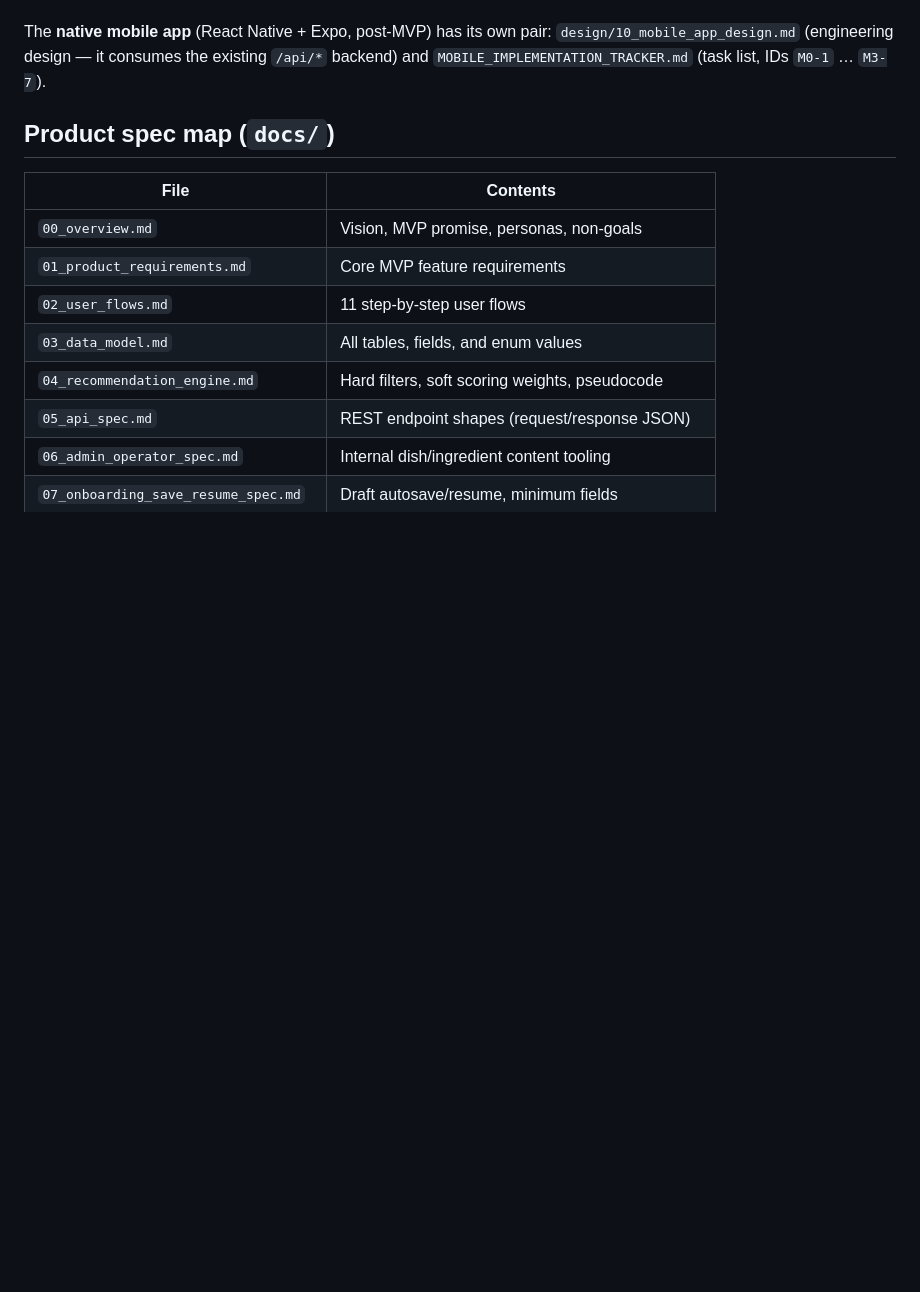
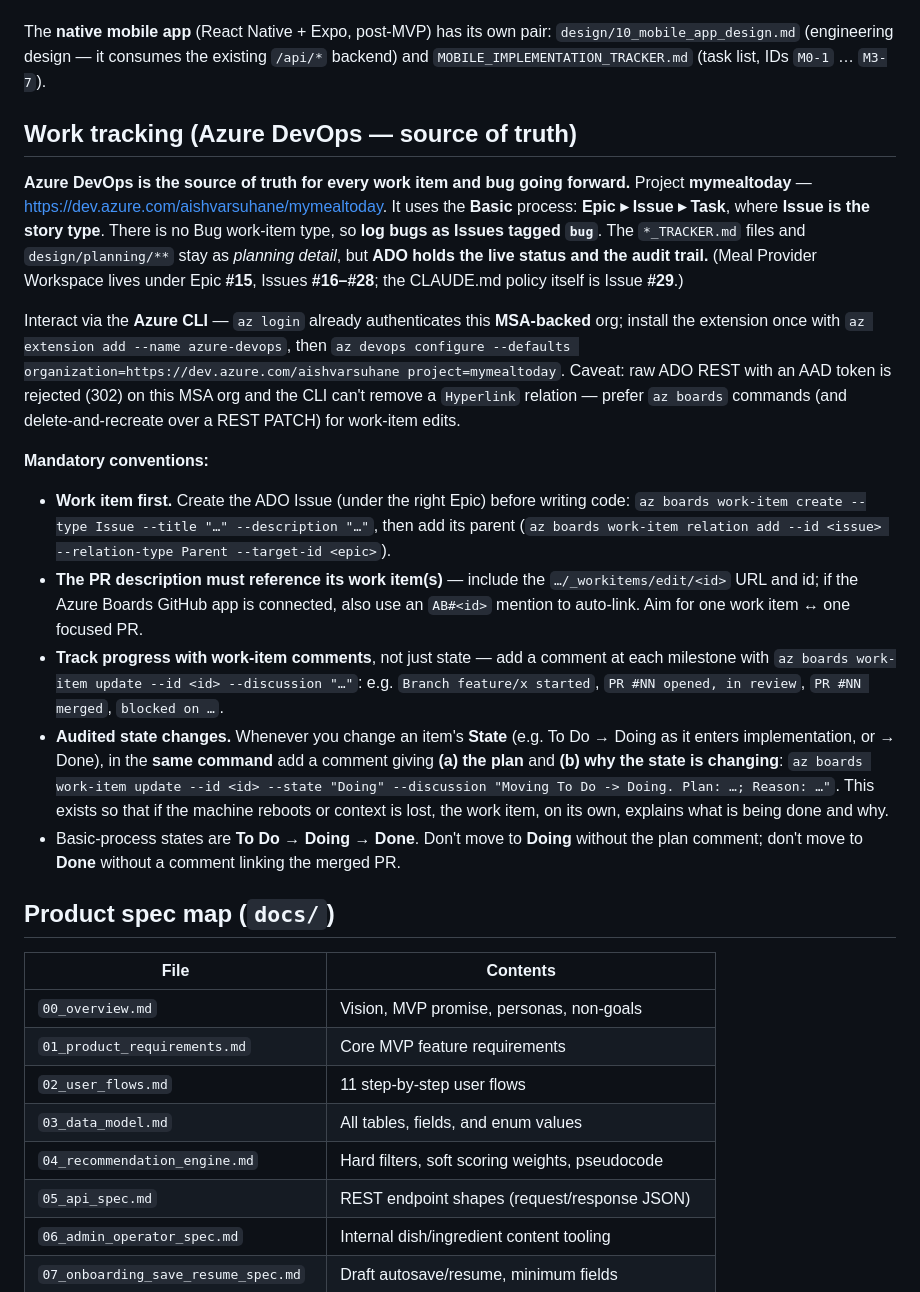
Before and after one commit to aishvar23/mealmenuplanner, a Markdown page: CLAUDE.md, the part around the change. Rendered like a GitHub page; blank space fills up the shorter version.

Commit message:
docs(claude): make Azure DevOps the source of truth for work tracking (#26)
Adds a 'Work tracking (Azure DevOps)' policy to CLAUDE.md: ADO (project mymealtoday, Basic process) is the source of truth for all work items and bugs; progress is tracked via work-item comments; State changes are audited with a plan+reason comment in the same step so history survives reboot/context loss; PR descriptions must reference their work item.

Work item: https://dev.azure.com/aishvarsuhane/mymealtoday/_workitems/edit/29 (AB#29)

Co-authored-by: Claude Opus 4.8 (1M context) <noreply@anthropic.com>

```diff
--- a/CLAUDE.md
+++ b/CLAUDE.md
@@ -33,6 +33,46 @@ The **native mobile app** (React Native + Expo, post-MVP) has its own pair:
 `design/10_mobile_app_design.md` (engineering design — it consumes the existing
 `/api/*` backend) and `MOBILE_IMPLEMENTATION_TRACKER.md` (task list, IDs `M0-1`
 … `M3-7`).
+
+## Work tracking (Azure DevOps — source of truth)
+
+**Azure DevOps is the source of truth for every work item and bug going forward.**
+Project **mymealtoday** — <https://dev.azure.com/aishvarsuhane/mymealtoday>. It uses
+the **Basic** process: **Epic ▸ Issue ▸ Task**, where **Issue is the story type**.
+There is no Bug work-item type, so **log bugs as Issues tagged `bug`**. The
+`*_TRACKER.md` files and `design/planning/**` stay as _planning detail_, but **ADO
+holds the live status and the audit trail.** (Meal Provider Workspace lives under
+Epic **#15**, Issues **#16–#28**; the CLAUDE.md policy itself is Issue **#29**.)
+
+Interact via the **Azure CLI** — `az login` already authenticates this
+**MSA-backed** org; install the extension once with
+`az extension add --name azure-devops`, then
+`az devops configure --defaults organization=https://dev.azure.com/aishvarsuhane project=mymealtoday`.
+Caveat: raw ADO REST with an AAD token is rejected (302) on this MSA org and the
+CLI can't remove a `Hyperlink` relation — prefer `az boards` commands (and
+delete-and-recreate over a REST PATCH) for work-item edits.
+
+**Mandatory conventions:**
+
+- **Work item first.** Create the ADO Issue (under the right Epic) before writing
+  code: `az boards work-item create --type Issue --title "…" --description "…"`,
+  then add its parent (`az boards work-item relation add --id <issue> --relation-type Parent --target-id <epic>`).
+- **The PR description must reference its work item(s)** — include the
+  `…/_workitems/edit/<id>` URL and id; if the Azure Boards GitHub app is connected,
+  also use an `AB#<id>` mention to auto-link. Aim for one work item ↔ one focused PR.
+- **Track progress with work-item comments**, not just state — add a comment at
+  each milestone with `az boards work-item update --id <id> --discussion "…"`:
+  e.g. `Branch feature/x started`, `PR #NN opened, in review`, `PR #NN merged`,
+  `blocked on …`.
+- **Audited state changes.** Whenever you change an item's **State** (e.g. To Do →
+  Doing as it enters implementation, or → Done), in the **same command** add a
+  comment giving **(a) the plan** and **(b) why the state is changing**:
+  `az boards work-item update --id <id> --state "Doing" --discussion "Moving To Do -> Doing. Plan: …; Reason: …"`.
+  This exists so that if the machine reboots or context is lost, the work item, on
+  its own, explains what is being done and why.
+- Basic-process states are **To Do → Doing → Done**. Don't move to **Doing**
+  without the plan comment; don't move to **Done** without a comment linking the
+  merged PR.
 
 ## Product spec map (`docs/`)
 
```
